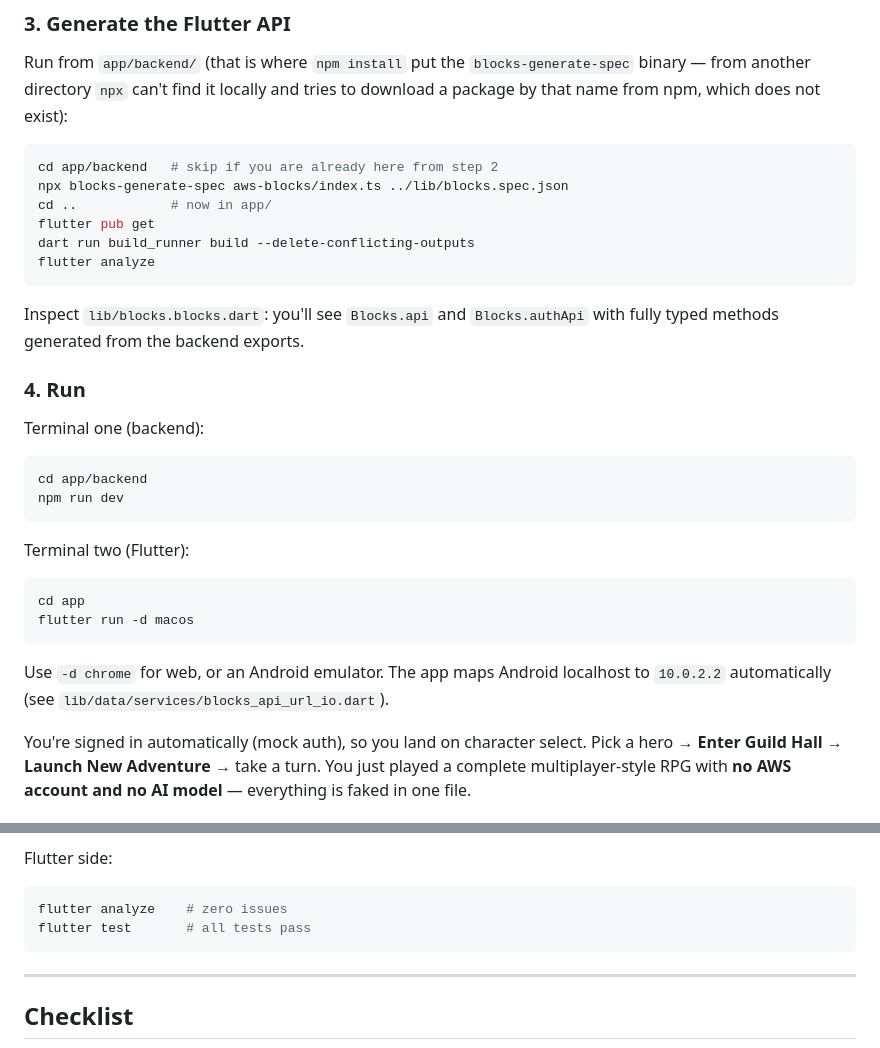
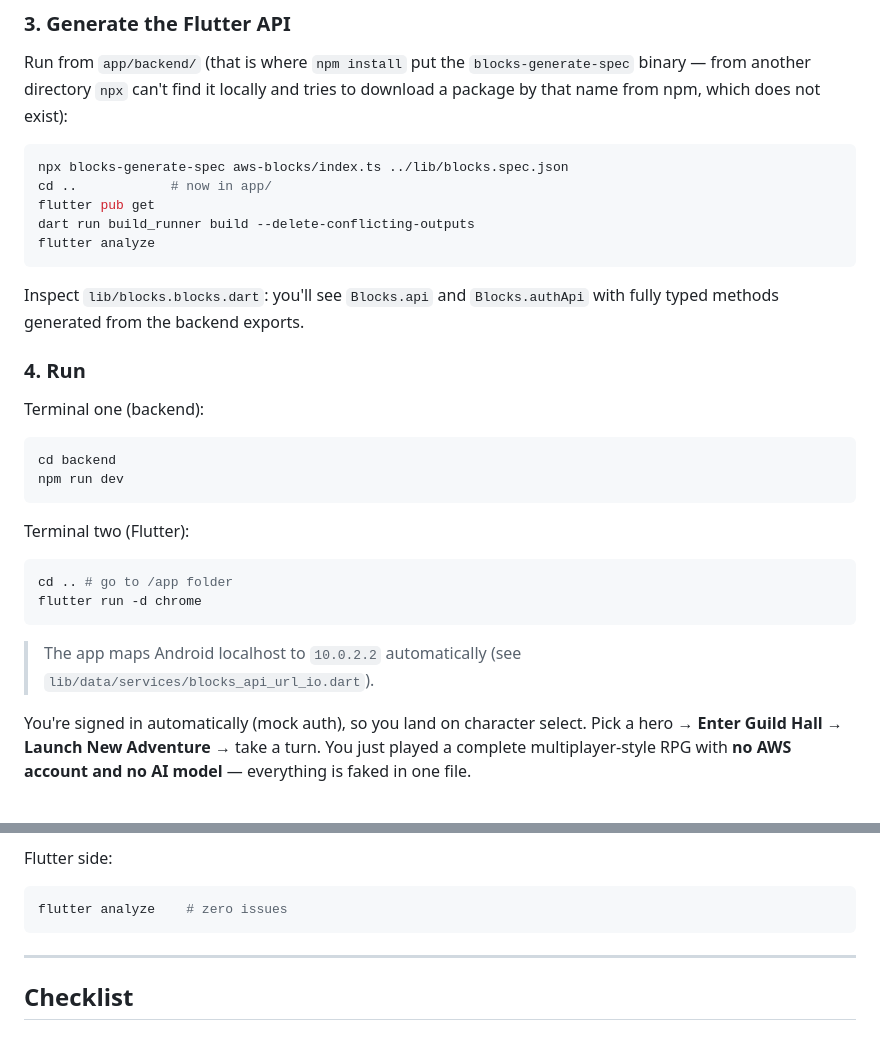
Before and after one commit to salihgueler/tabletop-game-room-experience, a Markdown page: workshop-flutter/01-scaffold/README.md, 2 parts joined by grey strips. Drawn GitHub-style.

Commit message:
Revise README for backend and Flutter commands with Scaffold
Updated directory navigation and commands for backend and Flutter terminal sessions.

````diff
--- a/workshop-flutter/01-scaffold/README.md
+++ b/workshop-flutter/01-scaffold/README.md
@@ -80,7 +80,6 @@ binary — from another directory `npx` can't find it locally and tries to downl
 package by that name from npm, which does not exist):
 
 ```bash
-cd app/backend   # skip if you are already here from step 2
 npx blocks-generate-spec aws-blocks/index.ts ../lib/blocks.spec.json
 cd ..            # now in app/
 flutter pub get
@@ -96,19 +95,18 @@ fully typed methods generated from the backend exports.
 Terminal one (backend):
 
 ```bash
-cd app/backend
+cd backend
 npm run dev
 ```
 
 Terminal two (Flutter):
 
 ```bash
-cd app
-flutter run -d macos
+cd .. # go to /app folder
+flutter run -d chrome
 ```
 
-Use `-d chrome` for web, or an Android emulator. The app maps Android localhost
-to `10.0.2.2` automatically (see `lib/data/services/blocks_api_url_io.dart`).
+> The app maps Android localhost to `10.0.2.2` automatically (see `lib/data/services/blocks_api_url_io.dart`).
 
 You're signed in automatically (mock auth), so you land on character select. Pick a
 hero → **Enter Guild Hall** → **Launch New Adventure** → take a turn. You just played
@@ -153,7 +151,6 @@ Flutter side:
 
 ```bash
 flutter analyze    # zero issues
-flutter test       # all tests pass
 ```
 
 ---
````
